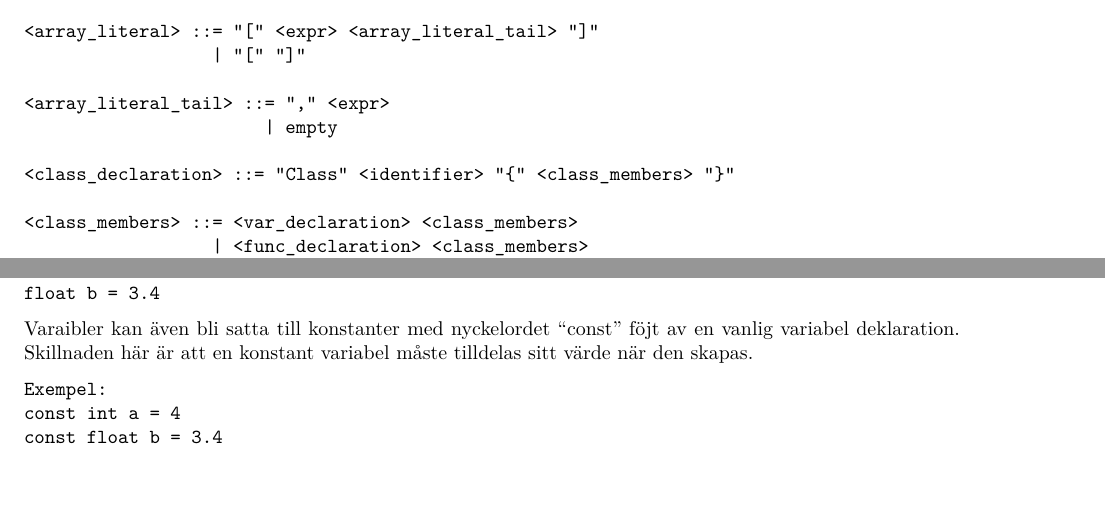
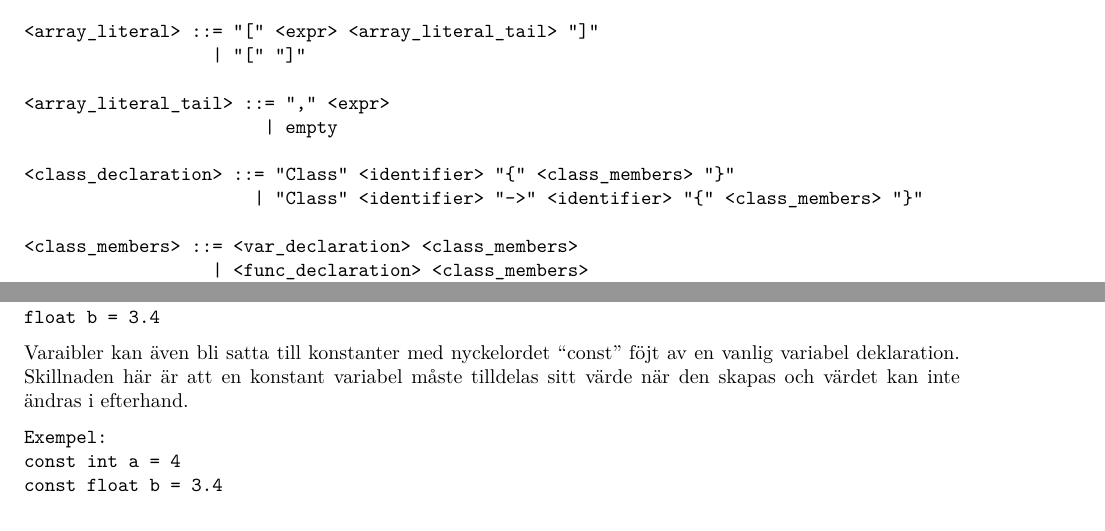
Before and after one commit to Albin0208/Parser-in-ruby, a LaTeX document (Doc/TDP003-mall.tex): two parts of pages 3 and 5 of 9, joined at a grey line, cut so that both start at the same text, the shorter picture padded with empty space. Compiled offline with XeLaTeX.

Commit message:
Fixed some errors in bnf

```diff
--- a/Doc/TDP003-mall.tex
+++ b/Doc/TDP003-mall.tex
@@ -63,6 +63,7 @@ Filip Ingvarsson}
                        | empty
 
 <class_declaration> ::= "Class" <identifier> "{" <class_members> "}"
+                      | "Class" <identifier> "->" <identifier> "{" <class_members> "}"
 
 <class_members> ::= <var_declaration> <class_members>
                   | <func_declaration> <class_members>
@@ -161,15 +162,16 @@ int a
 float b = 3.4
 \end{verbatim}
 
-Varaibler kan även bli satta till konstanter med nyckelordet ``const'' föjt av en vanlig variabel deklaration. Skillnaden här är att en konstant variabel måste tilldelas sitt värde när den skapas.
+Varaibler kan även bli satta till konstanter med nyckelordet ``const'' föjt av en vanlig variabel deklaration. Skillnaden här är att en konstant variabel måste tilldelas sitt värde när den skapas och värdet kan inte ändras i efterhand.
 
 \begin{verbatim}
 Exempel:
 const int a = 4
 const float b = 3.4
 \end{verbatim}
+
 \section{Array / Lista}
-Arrayer skapas genom att skriva typ specificerare följt av ``[]'' och sedan identifieraren. Arrayer kan precis som vanliga variabler deklareras utan att tilldelas. Vill man tilldela en array ett värde när den deklarareras gör man detta genom att ange en kommaseparerad lista inom ``[]''. Värde måste dock vara samma typ som arrayen är.
+Arrayer skapas genom att skriva typ specificerare följt av ``[ ]'' och sedan identifieraren. Arrayer kan precis som vanliga variabler deklareras utan att tilldelas. Vill man tilldela en array ett värde när den deklarareras gör man detta genom att ange en kommaseparerad lista inom ``[ ]''. Värde måste dock vara samma typ som arrayen är.
 
 \begin{verbatim}
 Exempel:
```
Also changed, not shown: Doc/TDP003-mall.pdf, Doc/TDP003-mall.tex (2 more changed lines).
